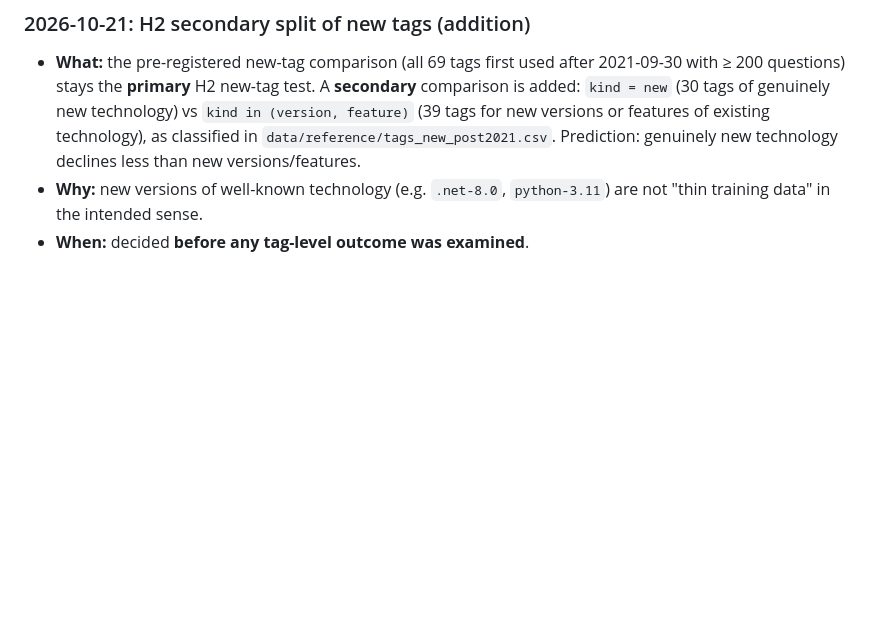
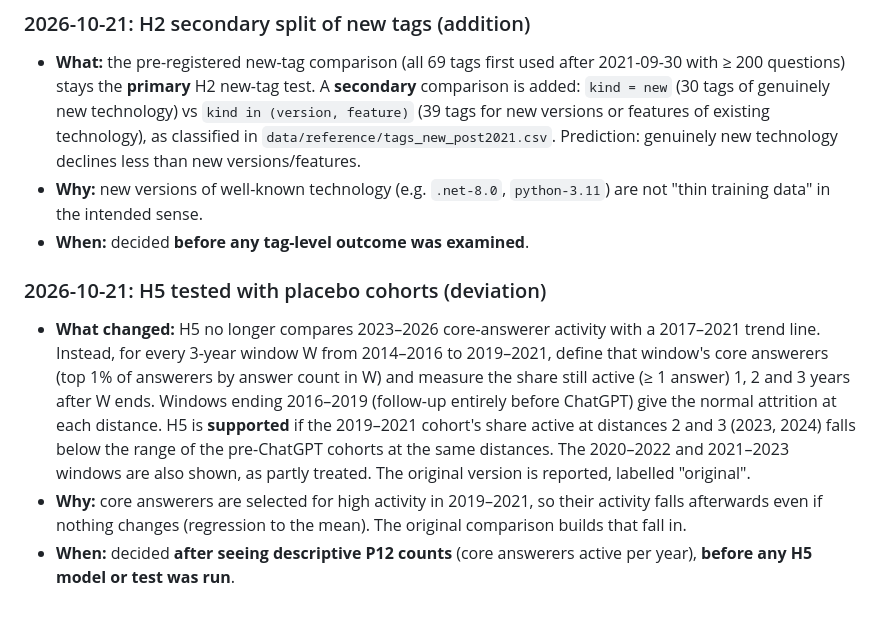
Before and after one commit to johnpospisil/stackoverflow-decline, a Markdown page: PREREGISTRATION.md, the part around the change. Rendered like a GitHub page; blank space fills up the shorter version.

Commit message:
Prereg deviation: H5 placebo cohorts; tick P12
Co-Authored-By: Claude Opus 5.5 <noreply@anthropic.com>

```diff
--- a/PREREGISTRATION.md
+++ b/PREREGISTRATION.md
@@ -138,3 +138,9 @@
 - **What:** the pre-registered new-tag comparison (all 69 tags first used after 2021-09-30 with ≥ 200 questions) stays the **primary** H2 new-tag test. A **secondary** comparison is added: `kind = new` (30 tags of genuinely new technology) vs `kind in (version, feature)` (39 tags for new versions or features of existing technology), as classified in `data/reference/tags_new_post2021.csv`. Prediction: genuinely new technology declines less than new versions/features.
 - **Why:** new versions of well-known technology (e.g. `.net-8.0`, `python-3.11`) are not "thin training data" in the intended sense.
 - **When:** decided **before any tag-level outcome was examined**.
+
+### 2026-10-21: H5 tested with placebo cohorts (deviation)
+
+- **What changed:** H5 no longer compares 2023–2026 core-answerer activity with a 2017–2021 trend line. Instead, for every 3-year window W from 2014–2016 to 2019–2021, define that window's core answerers (top 1% of answerers by answer count in W) and measure the share still active (≥ 1 answer) 1, 2 and 3 years after W ends. Windows ending 2016–2019 (follow-up entirely before ChatGPT) give the normal attrition at each distance. H5 is **supported** if the 2019–2021 cohort's share active at distances 2 and 3 (2023, 2024) falls below the range of the pre-ChatGPT cohorts at the same distances. The 2020–2022 and 2021–2023 windows are also shown, as partly treated. The original version is reported, labelled "original".
+- **Why:** core answerers are selected for high activity in 2019–2021, so their activity falls afterwards even if nothing changes (regression to the mean). The original comparison builds that fall in.
+- **When:** decided **after seeing descriptive P12 counts** (core answerers active per year), **before any H5 model or test was run**.
```
Also changed, not shown: CLAUDE.md (+2 -2 lines).
